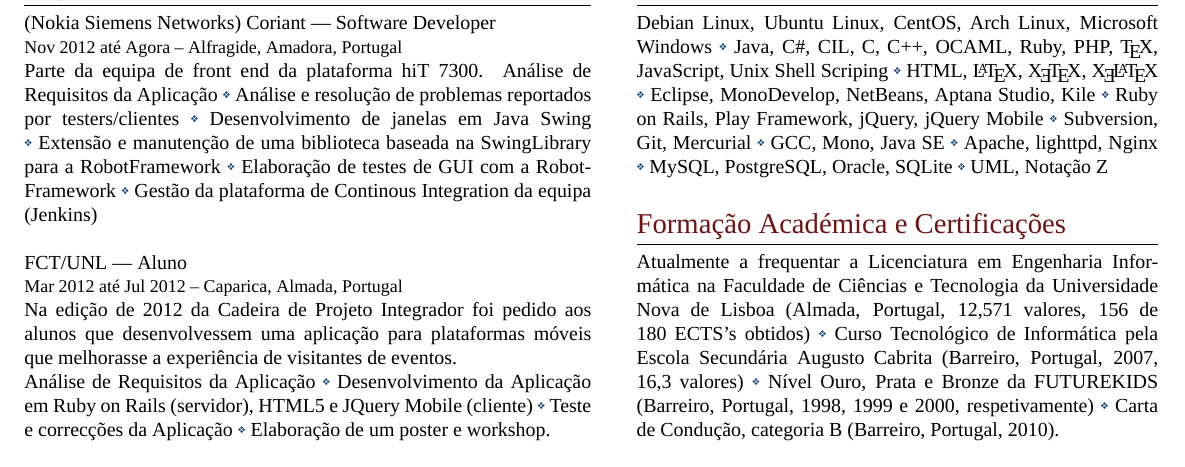
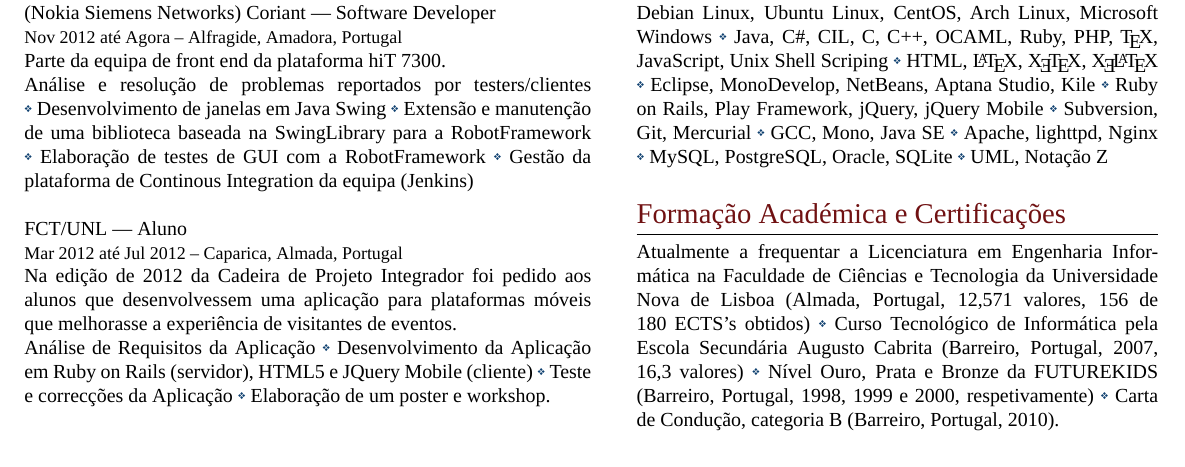
Before and after one commit to vitoshi21/My-CV, a LaTeX CV (cvpt.tex): part of page 2 of 2, cut so that both start at the same text. Compiled offline with XeLaTeX; a missing font is replaced by an installed copy or a similar font.

Commit message:
Update cvpt.tex
attempt to fit in one page

```diff
--- a/cvpt.tex
+++ b/cvpt.tex
@@ -116,10 +116,10 @@
 
 \textsc{(Nokia Siemens Networks) Coriant --- Software Developer}\\
 \small\textsc{Nov~2012 até Agora -- Alfragide, Amadora, Portugal}\\ \normalsize
-Parte da equipa de front end da plataforma hiT 7300.
+Parte da equipa de front end da plataforma hiT 7300.\\
 \begin{inparaitem}
-	\item[] Análise de Requisitos da Aplicação
-	\item Análise e resolu\c{c}ão de problemas reportados por testers/clientes
+%	\item[] Análise de Requisitos da Aplicação
+	\item[] Análise e resolu\c{c}ão de problemas reportados por testers/clientes
 	\item Desenvolvimento de janelas em Java Swing
 	\item Extensão e manuten\c{c}ão de uma biblioteca baseada na SwingLibrary para a RobotFramework
 	\item Elaboração de testes de GUI com a RobotFramework
```
